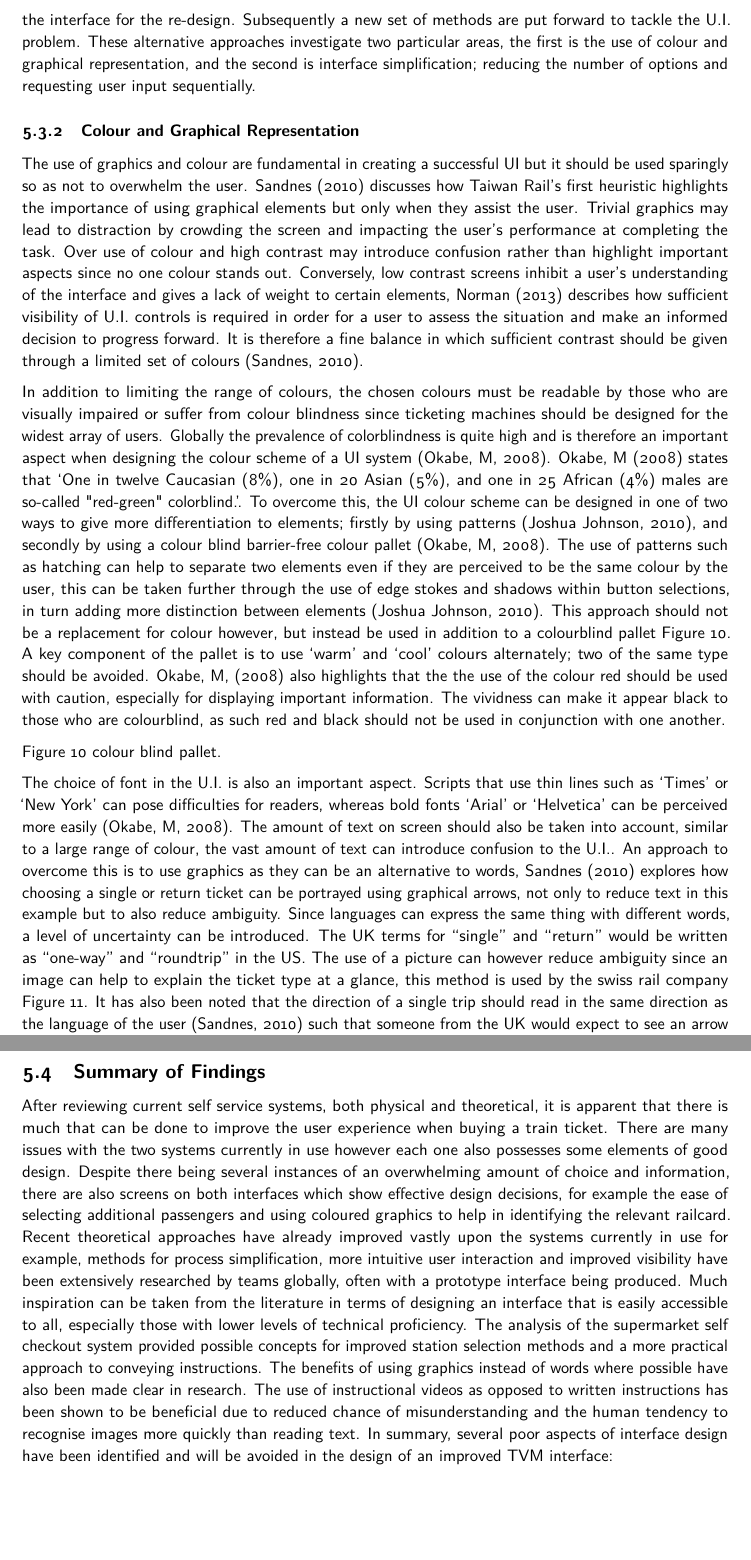
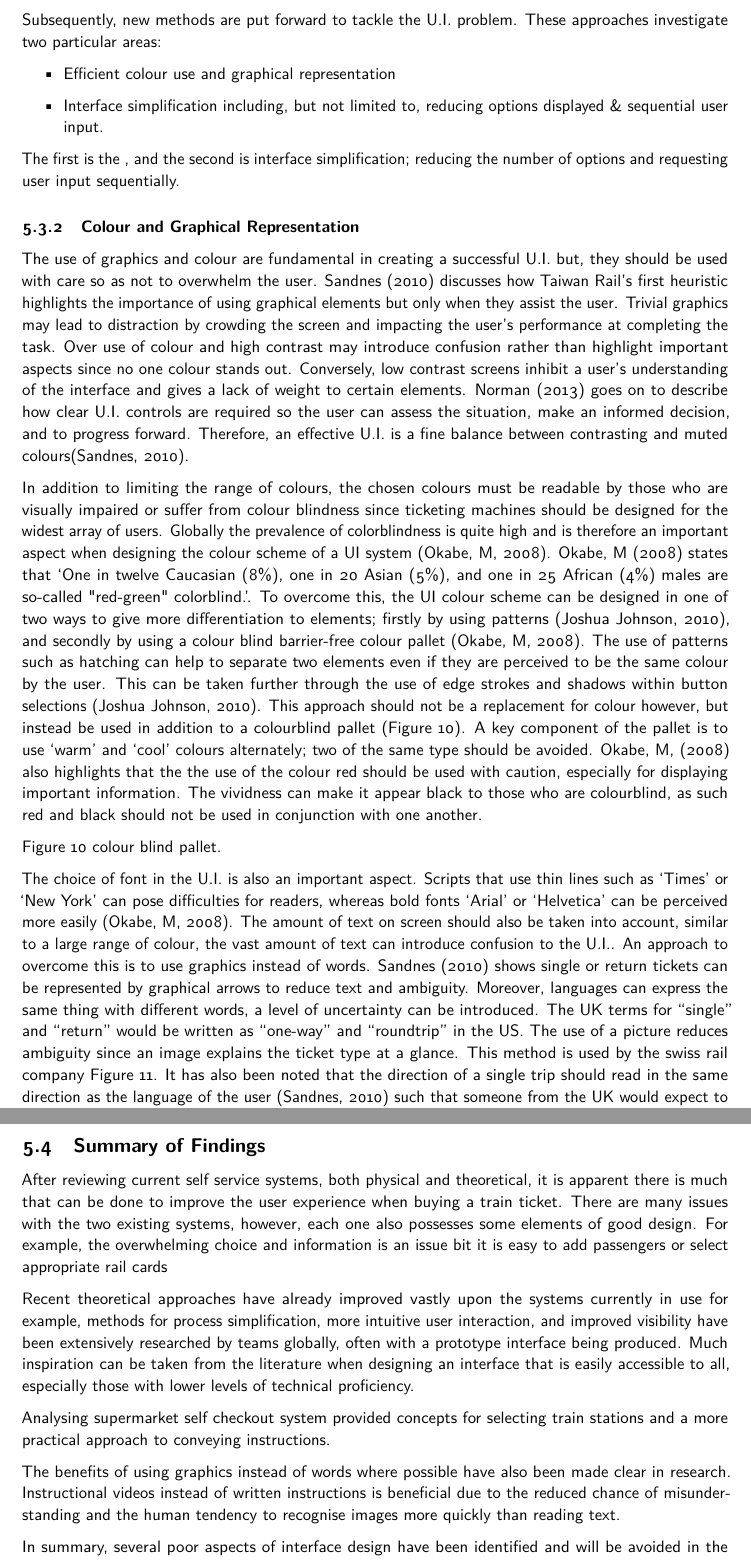
Before and after one commit to tombrereton/03_HCI, a LaTeX document (00_HCIGroupProject/00_Report/report.tex, which reads 00_HCIGroupProject/00_Report/sections/literatureReview.tex): two parts of pages 13 and 15 of 23, joined at a grey line, cut so that both start at the same text, the shorter picture padded with empty space. Compiled offline with pdfLaTeX.

Commit message:
HCI project almost done

```diff
--- a/00_HCIGroupProject/00_Report/sections/literatureReview.tex
+++ b/00_HCIGroupProject/00_Report/sections/literatureReview.tex
@@ -135,17 +135,23 @@ Self-checkout machines still have several design flaws however the majority are
 \subsection{Ticket Machine Interface Design in Literature}
 
 \subsubsection{Approaches to Ticket Machine Redesigns}
-The issue of H.C.I. design within self-service rail ticketing machines has been tackled by different groups around the world, resulting in a variety of approaches that attempt to solve the problem. The employed strategies highlight existing U.I. shortfalls and establish a new focus on how the user interacts with the interface for the re-design. Subsequently a new set of methods are put forward to tackle the U.I. problem. These alternative approaches investigate two particular areas, the first is the use of colour and graphical representation, and the second is interface simplification; reducing the number of options and requesting user input sequentially.
+The issue of H.C.I. design within TVMs has been tackled by different groups around the world, resulting in a variety of approaches that attempt to solve the problem. These groups highlight existing U.I. shortfalls and establish a new focus on how the user interacts with the interface for the re-design. Subsequently, new methods are put forward to tackle the U.I. problem. These approaches investigate two particular areas:
+
+\begin{itemize}
+	\item Efficient colour use and graphical representation
+	\item Interface simplification including, but not limited to, reducing options displayed \& sequential user input.
+\end{itemize}
+ The first is the , and the second is interface simplification; reducing the number of options and requesting user input sequentially.
 
 
 \subsubsection{Colour and Graphical Representation}
-The use of graphics and colour are fundamental in creating a successful UI but it should be used sparingly so as not to overwhelm the user. Sandnes (2010) discusses how Taiwan Rail’s first heuristic highlights the importance of using graphical elements but only when they assist the user. Trivial graphics may lead to distraction by crowding the screen and impacting the user’s performance at completing the task. Over use of colour and high contrast may introduce confusion rather than highlight important aspects since no one colour stands out. Conversely, low contrast screens inhibit a user’s understanding of the interface and gives a lack of weight to certain elements,  Norman (2013) describes how sufficient visibility of U.I. controls is required in order for a user to assess the situation and make an informed decision to progress forward. It is therefore a fine balance in which sufficient contrast should be given through a limited set of colours (Sandnes, 2010).
+The use of graphics and colour are fundamental in creating a successful U.I. but, they should be used with care so as not to overwhelm the user. Sandnes (2010) discusses how Taiwan Rail’s first heuristic highlights the importance of using graphical elements but only when they assist the user. Trivial graphics may lead to distraction by crowding the screen and impacting the user’s performance at completing the task. Over use of colour and high contrast may introduce confusion rather than highlight important aspects since no one colour stands out. Conversely, low contrast screens inhibit a user’s understanding of the interface and gives a lack of weight to certain elements.  Norman (2013) goes on to describe how clear U.I. controls are required so the user can assess the situation, make an informed decision, and to progress forward. Therefore, an effective U.I. is a fine balance between contrasting and muted colours(Sandnes, 2010).
 
-In addition to limiting the range of colours, the chosen colours must be readable by those who are visually impaired or suffer from colour blindness since ticketing machines should be designed for the widest array of users. Globally the prevalence of colorblindness is quite high and is therefore an important aspect when designing the colour scheme of a UI system (Okabe, M, 2008). Okabe, M (2008) states that ‘One in twelve Caucasian (8\%), one in 20 Asian (5\%), and one in 25 African (4\%) males are so-called "red-green" colorblind.’. To overcome this, the UI colour scheme can be designed in one of two ways to give more differentiation to elements; firstly by using patterns (Joshua Johnson, 2010), and secondly by using a colour blind barrier-free colour pallet (Okabe, M, 2008). The use of patterns such as hatching can help to separate two elements even if they are perceived to be the same colour by the user, this can be taken further through the use of edge stokes and shadows within button selections, in turn adding more distinction between elements (Joshua Johnson, 2010). This approach should not be a replacement for colour however, but instead be used in addition to a colourblind pallet Figure 10. A key component of the pallet is to use ‘warm’ and ‘cool’ colours alternately; two of the same type should be avoided. Okabe, M, (2008) also highlights that the the use of the colour red should be used with caution, especially for displaying important information. The vividness can make it appear black to those who are colourblind, as such red and black should not be used in conjunction with one another.
+In addition to limiting the range of colours, the chosen colours must be readable by those who are visually impaired or suffer from colour blindness since ticketing machines should be designed for the widest array of users. Globally the prevalence of colorblindness is quite high and is therefore an important aspect when designing the colour scheme of a UI system (Okabe, M, 2008). Okabe, M (2008) states that ‘One in twelve Caucasian (8\%), one in 20 Asian (5\%), and one in 25 African (4\%) males are so-called "red-green" colorblind.’. To overcome this, the UI colour scheme can be designed in one of two ways to give more differentiation to elements; firstly by using patterns (Joshua Johnson, 2010), and secondly by using a colour blind barrier-free colour pallet (Okabe, M, 2008). The use of patterns such as hatching can help to separate two elements even if they are perceived to be the same colour by the user. This can be taken further through the use of edge strokes and shadows within button selections (Joshua Johnson, 2010). This approach should not be a replacement for colour however, but instead be used in addition to a colourblind pallet (Figure 10). A key component of the pallet is to use ‘warm’ and ‘cool’ colours alternately; two of the same type should be avoided. Okabe, M, (2008) also highlights that the the use of the colour red should be used with caution, especially for displaying important information. The vividness can make it appear black to those who are colourblind, as such red and black should not be used in conjunction with one another.
 
 Figure 10 colour blind pallet.
 
-The choice of font in the U.I. is also an important aspect. Scripts that use thin lines such as ‘Times’ or ‘New York’ can pose difficulties for readers, whereas bold fonts ‘Arial’ or ‘Helvetica’ can be perceived more easily (Okabe, M, 2008). The amount of text on screen should also be taken into account, similar to a large range of colour, the vast amount of text can introduce confusion to the U.I.. An approach to overcome this is to use graphics as they can be an alternative to words, Sandnes (2010) explores how choosing a single or return ticket can be portrayed using graphical arrows, not only to reduce text in this example but to also reduce ambiguity. Since languages can express the same thing with different words, a level of uncertainty can be introduced. The UK terms for “single” and “return” would be written as  “one-way” and “roundtrip” in the US. The use of a picture can however reduce ambiguity since an image can help to explain the ticket type at a glance, this method is used by the swiss rail company Figure 11. It has also been noted that the direction of a single trip should read in the same direction as the language of the user (Sandnes, 2010) such that someone from the UK would expect to see an arrow from left to right for a “single” ticket.
+The choice of font in the U.I. is also an important aspect. Scripts that use thin lines such as ‘Times’ or ‘New York’ can pose difficulties for readers, whereas bold fonts ‘Arial’ or ‘Helvetica’ can be perceived more easily (Okabe, M, 2008). The amount of text on screen should also be taken into account, similar to a large range of colour, the vast amount of text can introduce confusion to the U.I.. An approach to overcome this is to use graphics instead of words. Sandnes (2010) shows single or return tickets can be represented by graphical arrows to reduce text and ambiguity. Moreover, languages can express the same thing with different words, a level of uncertainty can be introduced. The UK terms for “single” and “return” would be written as  “one-way” and “roundtrip” in the US. The use of a picture reduces ambiguity since an image explains the ticket type at a glance. This method is used by the swiss rail company Figure 11. It has also been noted that the direction of a single trip should read in the same direction as the language of the user (Sandnes, 2010) such that someone from the UK would expect to see an arrow from left to right for a “single” ticket.
 
 
 FIG 11 graphics Swiss Rail Company
@@ -180,6 +188,9 @@ Finally, deciding on whether to use a flag or the written text for language opti
 
 \subsection{Summary of Findings}
-After reviewing current self service systems, both physical and theoretical, it is apparent that there is much that can be done to improve the user experience when buying a train ticket. There are many issues with the two systems currently in use however each one also possesses some elements of good design.
-Despite there being several instances of an overwhelming amount of choice and information, there are also screens on both interfaces which show effective design decisions, for example the ease of selecting additional passengers and using coloured graphics to help in identifying the relevant railcard.
-Recent theoretical approaches have already improved vastly upon the systems currently in use for example, methods for process simplification, more intuitive user interaction and improved visibility have been extensively researched by teams globally, often with a prototype interface being produced. Much inspiration can be taken from the literature in terms of designing an interface that is easily accessible to all, especially those with lower levels of technical proficiency.
-The analysis of the supermarket self checkout system provided possible concepts for improved station selection methods and a more practical approach to conveying instructions. The benefits of using graphics instead of words where possible have also been made clear in research. The use of instructional videos as opposed to written instructions has been shown to be beneficial due to reduced chance of misunderstanding and the human tendency to recognise images more quickly than reading text.
+After reviewing current self service systems, both physical and theoretical, it is apparent there is much that can be done to improve the user experience when buying a train ticket. There are many issues with the two existing systems, however, each one also possesses some elements of good design. For example, the overwhelming choice  and information is an issue bit it is easy to add passengers or select appropriate rail cards
+
+Recent theoretical approaches have already improved vastly upon the systems currently in use for example, methods for process simplification, more intuitive user interaction, and improved visibility have been extensively researched by teams globally, often with a prototype interface being produced. Much inspiration can be taken from the literature when designing an interface that is easily accessible to all, especially those with lower levels of technical proficiency.
+
+Analysing supermarket self checkout system provided concepts for selecting train stations and a more practical approach to conveying instructions.
+
+The benefits of using graphics instead of words where possible have also been made clear in research. Instructional videos instead of written instructions is beneficial due to the reduced chance of misunderstanding and the human tendency to recognise images more quickly than reading text.
```
Also changed, not shown: 00_HCIGroupProject/00_Report/images/Alison1.pdf (added), 00_HCIGroupProject/00_Report/images/Alison2.pdf (added), 00_HCIGroupProject/00_Report/images/Barbara1.pdf (added), 00_HCIGroupProject/00_Report/images/Barbara2.pdf (added), 00_HCIGroupProject/00_Report/images/Frank1.pdf (added), 00_HCIGroupProject/00_Report/images/Frank2.pdf (added), 00_HCIGroupProject/00_Report/images/Hubert2.pdf (added), 00_HCIGroupProject/00_Report/images/prot2ndGen.pdf (added), 00_HCIGroupProject/00_Report/images/protCathy.pdf (added), 00_HCIGroupProject/00_Report/images/protCathySide.pdf (added), 00_HCIGroupProject/00_Report/images/protDavenport.pdf (added), 00_HCIGroupProject/02_Prototypes/cathyProt.pdf (added), 00_HCIGroupProject/00_Report/sections/literatureReview.tex (25 more changed lines), 9 other files.
